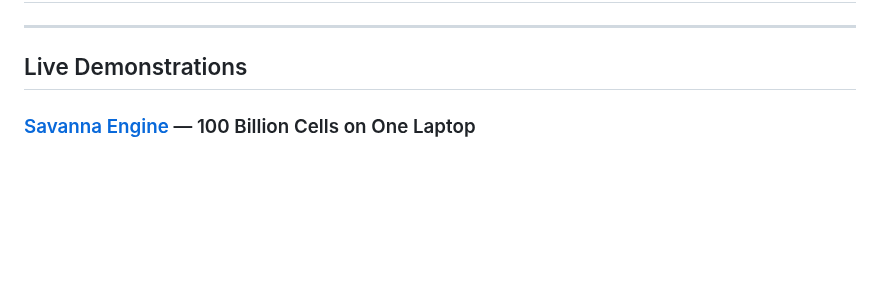
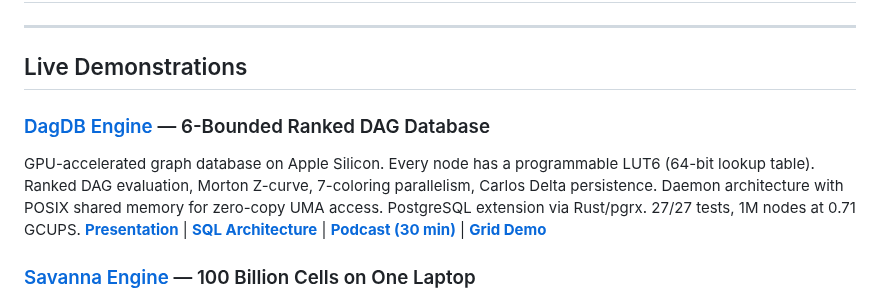
Before and after one commit to norayr-m/norayr-m, a Markdown page: README.md, the part around the change. GitHub-like rendering; blank space fills up the shorter version.

Commit message:
Add DagDB Engine to profile
6-bounded ranked DAG database with LUT6, daemon architecture,
PostgreSQL extension, presentations, podcast.

Co-Authored-By: Claude Opus 4.6 (1M context) <noreply@anthropic.com>

```diff
--- a/README.md
+++ b/README.md
@@ -10,6 +10,9 @@ PhD KTH Stockholm. University of Vienna, University of Cambridge. Currently work
 ---
 
 ## Live Demonstrations
+
+### [DagDB Engine](https://github.com/norayr-m/dagdb-engine) — 6-Bounded Ranked DAG Database
+GPU-accelerated graph database on Apple Silicon. Every node has a programmable LUT6 (64-bit lookup table). Ranked DAG evaluation, Morton Z-curve, 7-coloring parallelism, Carlos Delta persistence. Daemon architecture with POSIX shared memory for zero-copy UMA access. PostgreSQL extension via Rust/pgrx. 27/27 tests, 1M nodes at 0.71 GCUPS. [**Presentation**](https://norayr-m.github.io/DagDB/) | [**SQL Architecture**](https://norayr-m.github.io/DagDB/sql-architecture.html) | [**Podcast (30 min)**](https://norayr-m.github.io/DagDB/podcast.html) | [**Grid Demo**](https://norayr-m.github.io/DagDB/grid-demo.html)
 
 ### [Savanna Engine](https://github.com/norayr-m/savanna-engine) — 100 Billion Cells on One Laptop
 Ultra-scale spatial lattice engine. 107,374,182,400 autonomous cells (predator-prey ecosystem on hex grid) simulated on Apple M5 Max. 15.8 GCUPS peak. Morton Z-curve memory layout (2.11× at 1B cells). GPU state init in 3.8ms (genesis.metal). 7-coloring lock-free parallelism. WebGL real-time playback. Lossless delta compression: 50× via XOR + Zstandard ([Carlos Mateo architecture](https://github.com/carlosmateo10/delta-compression-demo), MIT License). [**YouTube: 100B test**](https://youtu.be/6QiU7kUD3Os) | [**About**](https://norayr-m.github.io/savanna-engine/about.html) | [**Morton charts**](https://norayr-m.github.io/savanna-engine/morton_charts.html)
```
